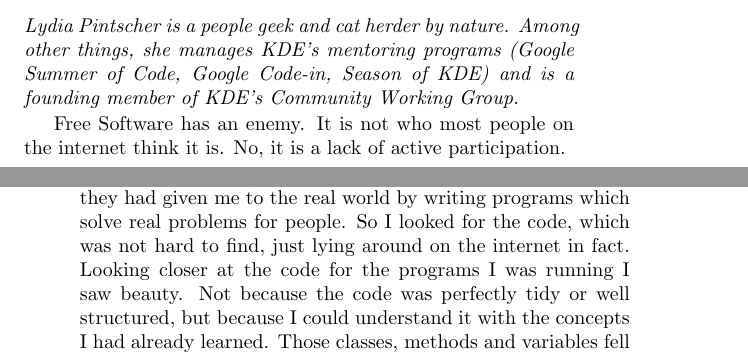
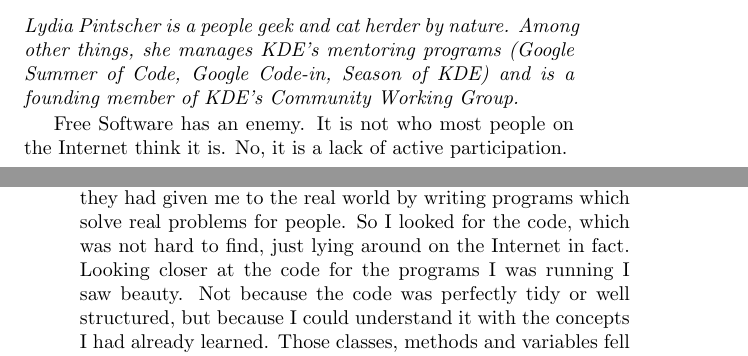
Before and after one commit to Open-Advice/Open-Advice, a LaTeX thesis (Open-Advice.tex, which reads mentoringrecruiting/LydiaPintscher.tex, packaging/JonathanRiddell.tex): two parts of pages 55 and 200 of 282, joined at a grey line, cut so that both start at the same text. Compiled offline with pdfLaTeX.

Commit message:
Changes "internet" to "Internet" per conventions

```diff
--- a/mentoringrecruiting/LydiaPintscher.tex
+++ b/mentoringrecruiting/LydiaPintscher.tex
@@ -5,7 +5,7 @@
 Code-in, Season of KDE) and is a founding member of KDE's Community Working
 Group.}
 
-Free Software has an enemy. It is not who most people on the internet think it
+Free Software has an enemy. It is not who most people on the Internet think it
 is. No, it is a lack of active participation.
 
 Every single day there are thousands of people out there looking for a way to
--- a/packaging/JonathanRiddell.tex
+++ b/packaging/JonathanRiddell.tex
@@ -21,7 +21,7 @@
 lecturers very quickly, but exercises are not finished programs. I wanted to
 know how to apply the simple skills they had given me to the real world by
 writing programs which solve real problems for people. So I looked for the code,
-which was not hard to find, just lying around on the internet in fact.
+which was not hard to find, just lying around on the Internet in fact.
 Looking closer at the code for the programs I was running I saw beauty. Not
 because the code was perfectly tidy or well structured, but because I could
 understand it with the concepts I had already learned. Those classes, methods
```
Also changed, not shown: business/FrankKarlitschek.tex (+3 -3 lines).
